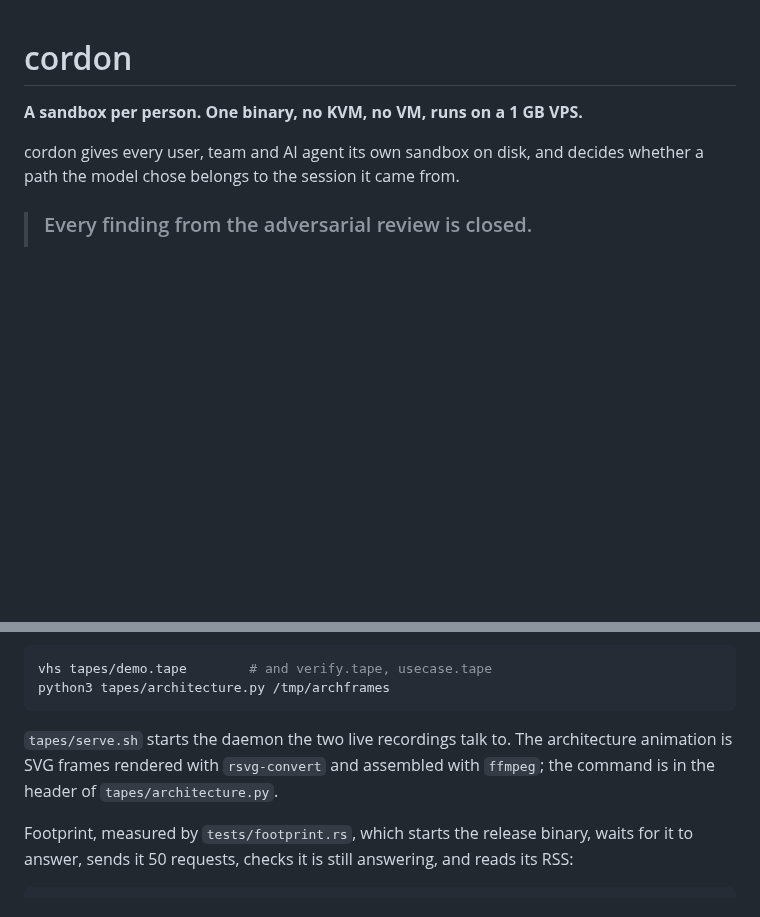
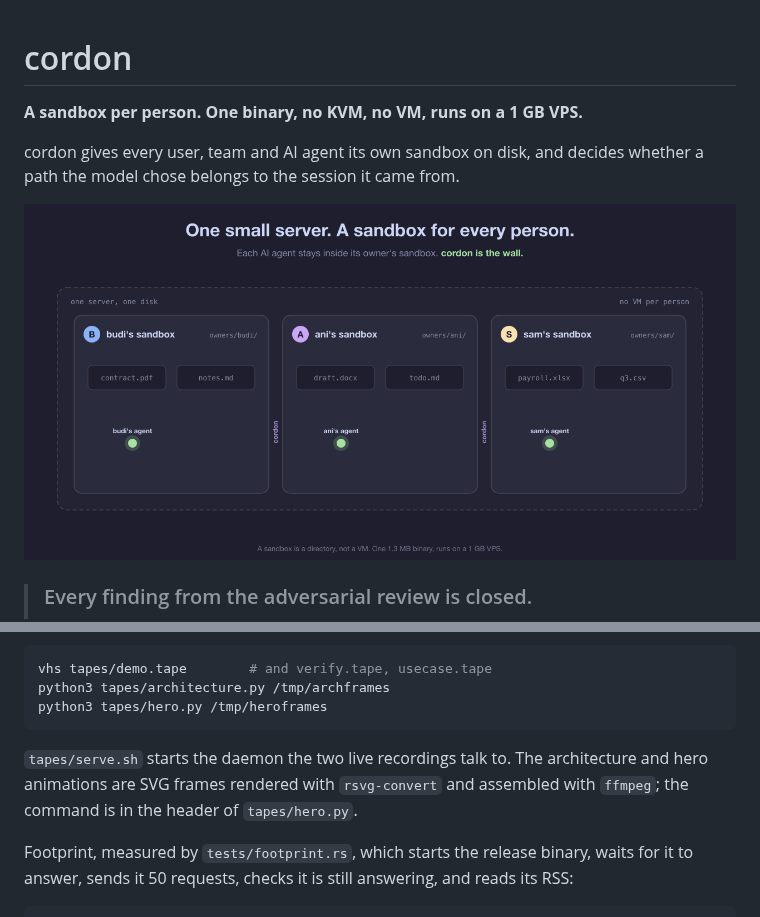
Before and after one commit to fajarhide/cordon, a Markdown page: README.md, 2 parts joined by grey strips. Rendered like a GitHub page; pictures changed too: assets/hero.gif (added); blank space fills up the shorter version.

````diff
--- a/README.md
+++ b/README.md
@@ -4,6 +4,8 @@
 
 cordon gives every user, team and AI agent its own sandbox on disk, and decides
 whether a path the model chose belongs to the session it came from.
+
+![one server seen from above, a sandbox per person; a tricked agent tries three ways into a neighbour's sandbox and is refused each time](assets/hero.gif)
 
 > ### Every finding from the adversarial review is closed.
 >
@@ -581,11 +583,12 @@ from what the binary does:
 ```bash
 vhs tapes/demo.tape        # and verify.tape, usecase.tape
 python3 tapes/architecture.py /tmp/archframes
+python3 tapes/hero.py /tmp/heroframes
 ```
 
 `tapes/serve.sh` starts the daemon the two live recordings talk to. The
-architecture animation is SVG frames rendered with `rsvg-convert` and assembled
-with `ffmpeg`; the command is in the header of `tapes/architecture.py`.
+architecture and hero animations are SVG frames rendered with `rsvg-convert` and
+assembled with `ffmpeg`; the command is in the header of `tapes/hero.py`.
 
 Footprint, measured by `tests/footprint.rs`, which starts the release binary,
 waits for it to answer, sends it 50 requests, checks it is still answering, and
````
Also changed, not shown: 2 other files.
